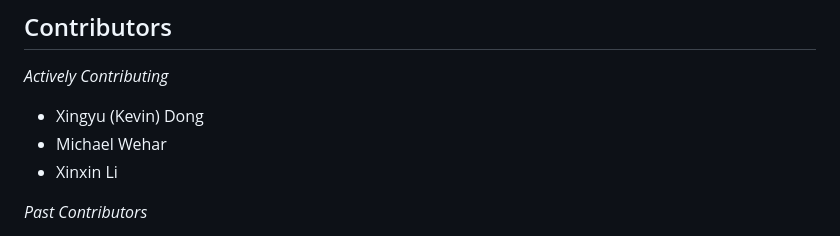
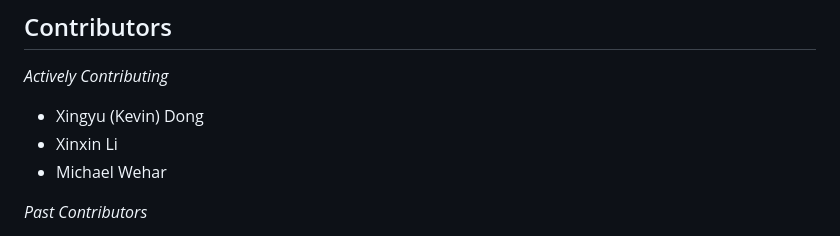
Before and after one commit to Algorithmically-Generated-Artwork/Drawing-Program, a Markdown page: README.md, the part around the change. GitHub-like rendering.

Commit message:
Putting names in alphabetical order

```diff
--- a/README.md
+++ b/README.md
@@ -83,8 +83,8 @@ Blog Article: https://michaelwehar.wordpress.com/2022/07/23/algorithmically-gene
 *Actively Contributing*
 
 - Xingyu (Kevin) Dong
+- Xinxin Li
 - Michael Wehar
-- Xinxin Li
 
 *Past Contributors*
 
```
